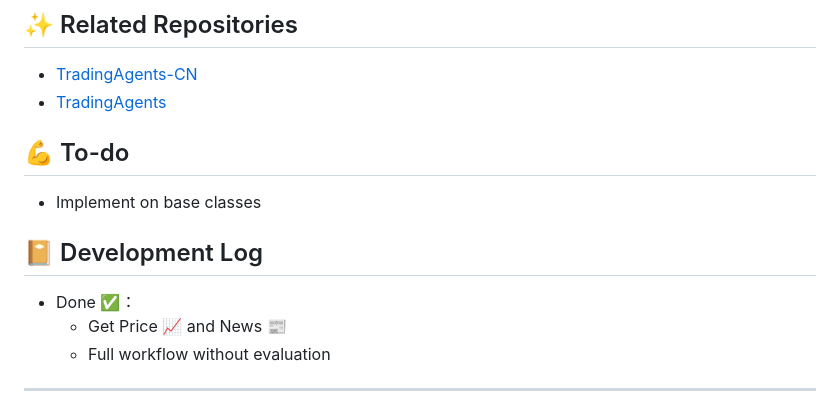
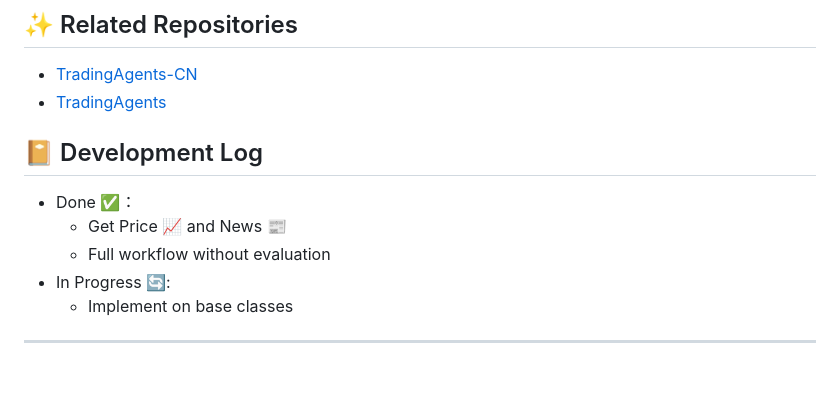
Before and after one commit to HowardLiYH/MAS_For_Finance, a Markdown page: README.md, the part around the change. Drawn GitHub-style; blank space fills up the shorter version.

Commit message:
Revise README with updated setup and log details
Updated README to reflect changes in setup instructions and development log.

```diff
--- a/README.md
+++ b/README.md
@@ -10,15 +10,13 @@ python -m mas_finance.cli --symbol BTCUSD.PERP --interval 4h
    - [TradingAgents-CN](https://github.com/hsliuping/TradingAgents-CN)
    - [TradingAgents](https://github.com/TauricResearch/TradingAgents)
 
-## 💪 To-do
-- Implement on base classes
-
-
 
 ## 📔 Development Log
 - Done ✅：
   - Get Price 📈 and News 📰
   - Full workflow without evaluation
+- In Progress 🔄:
+   - Implement on base classes
 
 
 
```
